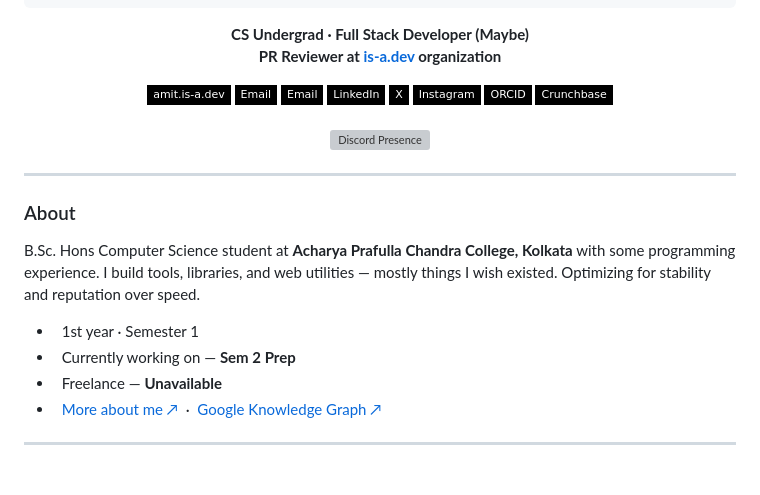
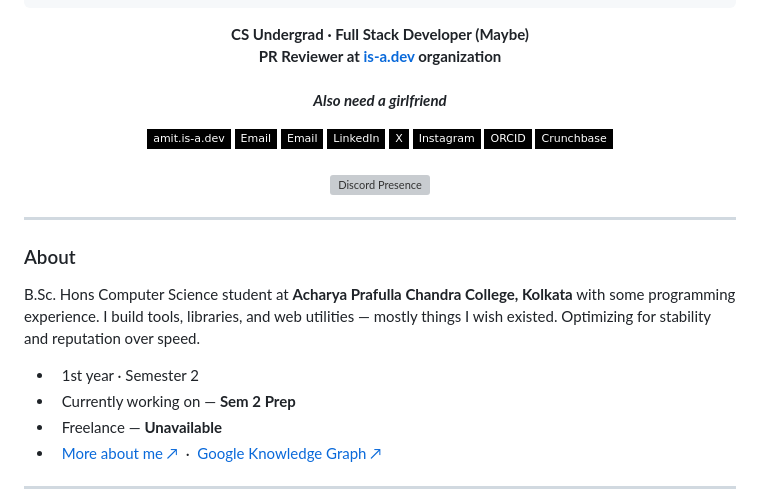
Before and after one commit to notamitgamer/notamitgamer, a Markdown page: README.md, the part around the change. Drawn GitHub-style; badges without logos; blank space fills up the shorter version; grey boxes are pictures that could not be loaded.

Commit message:
Update semester information in README.md

```diff
--- a/README.md
+++ b/README.md
@@ -11,6 +11,8 @@
 
 **CS Undergrad · Full Stack Developer (Maybe)**<br>
 **PR Reviewer at <a href="https://github.com/is-a-dev">is-a.dev</a> organization**
+<br><br>***Also need a girlfriend***
+
 
 [![Website](https://img.shields.io/badge/amit.is--a.dev-000?style=flat-square&logo=google-chrome&logoColor=white)](https://amit.is-a.dev)
 [![Email](https://img.shields.io/badge/Email-000?style=flat-square&logo=gmail&logoColor=white)](mailto:amitdutta4255@gmail.com)
@@ -30,7 +32,7 @@
 
 B.Sc. Hons Computer Science student at **Acharya Prafulla Chandra College, Kolkata** with some programming experience. I build tools, libraries, and web utilities — mostly things I wish existed. Optimizing for stability and reputation over speed.
 
--  &nbsp; 1st year · Semester 1 &nbsp;
+-  &nbsp; 1st year · Semester 2 &nbsp;
 -  &nbsp; Currently working on — **Sem 2 Prep**
 -  &nbsp; Freelance — **Unavailable**
 -  &nbsp; [More about me ↗](https://amit.is-a.dev/about) &nbsp;·&nbsp; [Google Knowledge Graph ↗](https://www.google.com/search?kgmid=/g/11yzcqs5ff)
```
